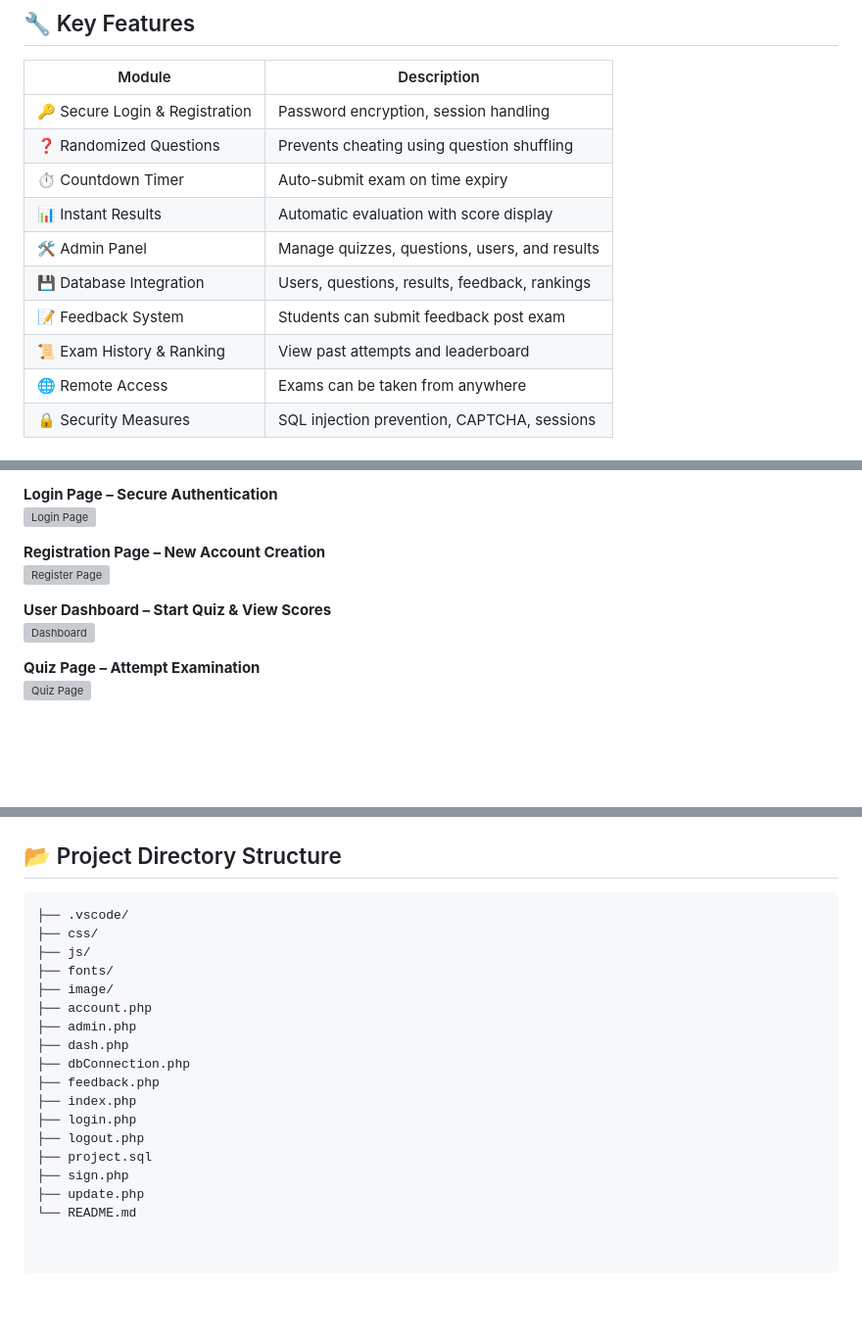
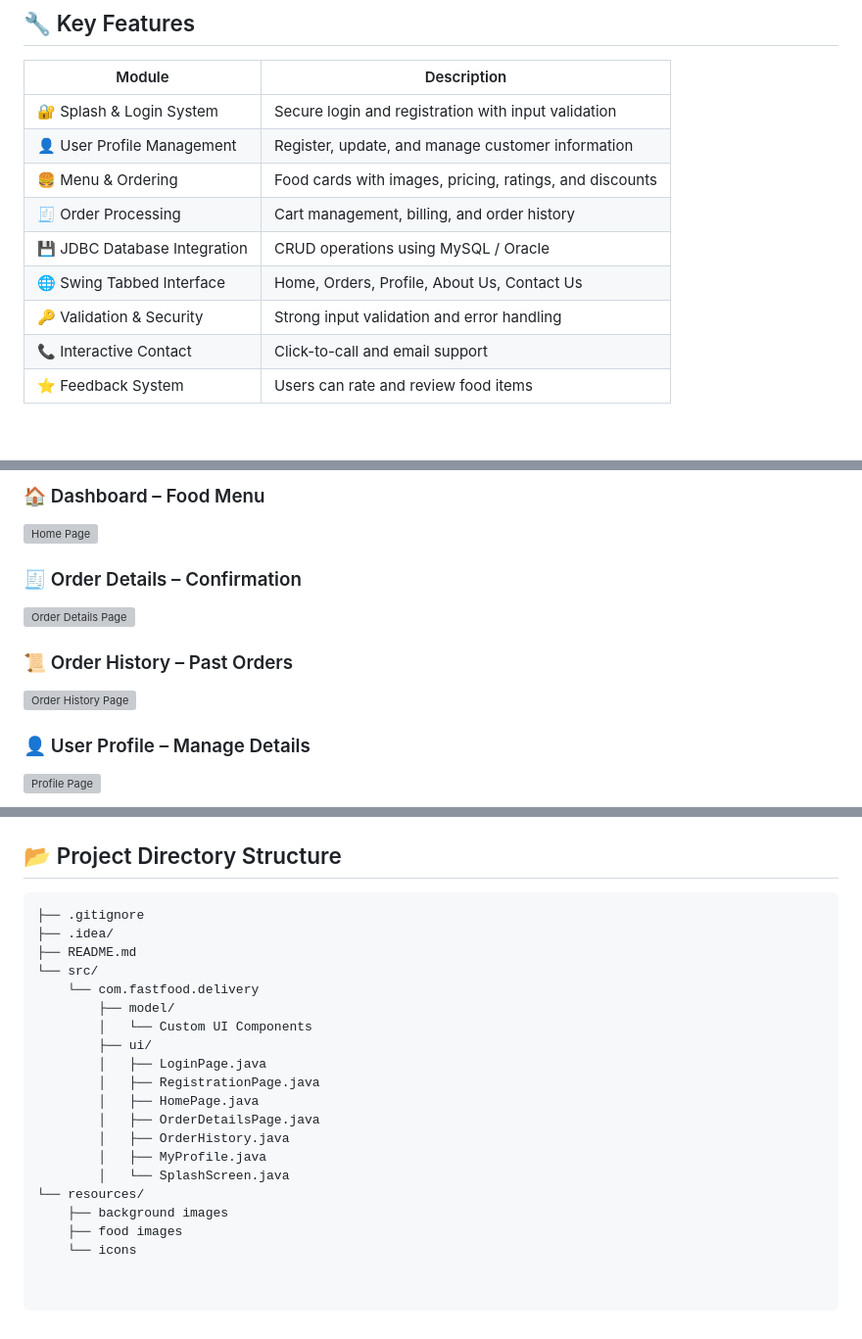
Before and after one commit to gauravpatil-06/Online-Examination-System, a Markdown page: README.md, 3 parts joined by grey strips. Shown at 98% size. GitHub-like rendering; blank space fills up the shorter version; grey boxes are pictures that could not be loaded.

````diff
--- a/README.md
+++ b/README.md
@@ -44,14 +45,13 @@ The system focuses on **security, fairness, and ease of use**.
 
 | Module | Description |
 |------|-------------|
-| 🔑 Secure Login & Registration | Password encryption, session handling |
-| ❓ Randomized Questions | Prevents cheating using question shuffling |
-| ⏱ Countdown Timer | Auto-submit exam on time expiry |
-| 📊 Instant Results | Automatic evaluation with score display |
-| 🛠 Admin Panel | Manage quizzes, questions, users, and results |
-| 💾 Database Integration | Users, questions, results, feedback, rankings |
-| 📝 Feedback System | Students can submit feedback post exam |
-| 📜 Exam History & Ranking | View past attempts and leaderboard |
-| 🌐 Remote Access | Exams can be taken from anywhere |
-| 🔒 Security Measures | SQL injection prevention, CAPTCHA, sessions |
+| 🔐 Splash & Login System | Secure login and registration with input validation |
+| 👤 User Profile Management | Register, update, and manage customer information |
+| 🍔 Menu & Ordering | Food cards with images, pricing, ratings, and discounts |
+| 🧾 Order Processing | Cart management, billing, and order history |
+| 💾 JDBC Database Integration | CRUD operations using MySQL / Oracle |
+| 🌐 Swing Tabbed Interface | Home, Orders, Profile, About Us, Contact Us |
+| 🔑 Validation & Security | Strong input validation and error handling |
+| 📞 Interactive Contact | Click-to-call and email support |
+| ⭐ Feedback System | Users can rate and review food items |
 
@@ -90,13 +88,13 @@ The system ensures **secure exams**, **instant evaluation**, and **scalable perf
 
-**Login Page – Secure Authentication**
-![Login Page](https://github.com/user-attachments/assets/00c2fd78-580b-4bd2-9f58-7f0a9ec2b88d)
+### 🏠 Dashboard – Food Menu
+![Home Page](https://github.com/user-attachments/assets/a83a3e1a-5adb-4ee5-8941-dc3addb1b9f7)
 
-**Registration Page – New Account Creation**
-![Register Page](https://github.com/user-attachments/assets/d66e5d47-6278-42d4-b1ab-f08e3a864efd)
+### 🧾 Order Details – Confirmation
+![Order Details Page](https://github.com/user-attachments/assets/648cc553-22f9-407d-a587-bda01f6a7e80)
 
-**User Dashboard – Start Quiz & View Scores**
-![Dashboard](https://github.com/user-attachments/assets/398e928a-9a4e-4930-b5cc-9c6a5b72d683)
+### 📜 Order History – Past Orders
+![Order History Page](https://github.com/user-attachments/assets/7c0899b0-a3cb-450c-a873-01831b7fe121)
 
-**Quiz Page – Attempt Examination**
-![Quiz Page](https://github.com/user-attachments/assets/c2c9b7a7-a4c0-405b-a64f-7a60daf92917)
+### 👤 User Profile – Manage Details
+![Profile Page](https://github.com/user-attachments/assets/b7f0ba8b-ca74-46bc-a349-3c7bea5aded0)
 
@@ -136,20 +109,22 @@ The system ensures **secure exams**, **instant evaluation**, and **scalable perf
 ## 📂 Project Directory Structure
 
 ```bash
-├── .vscode/
-├── css/
-├── js/
-├── fonts/
-├── image/
-├── account.php
-├── admin.php
-├── dash.php
-├── dbConnection.php
-├── feedback.php
-├── index.php
-├── login.php
-├── logout.php
-├── project.sql
-├── sign.php
-├── update.php
-└── README.md
+├── .gitignore
+├── .idea/
+├── README.md
+└── src/
+    └── com.fastfood.delivery
+        ├── model/
+        │   └── Custom UI Components
+        ├── ui/
+        │   ├── LoginPage.java
+        │   ├── RegistrationPage.java
+        │   ├── HomePage.java
+        │   ├── OrderDetailsPage.java
+        │   ├── OrderHistory.java
+        │   ├── MyProfile.java
+        │   └── SplashScreen.java
+└── resources/
+    ├── background images
+    ├── food images
+    └── icons
````
Also changed, not shown: other parts of README.md (+42 -68 lines).
